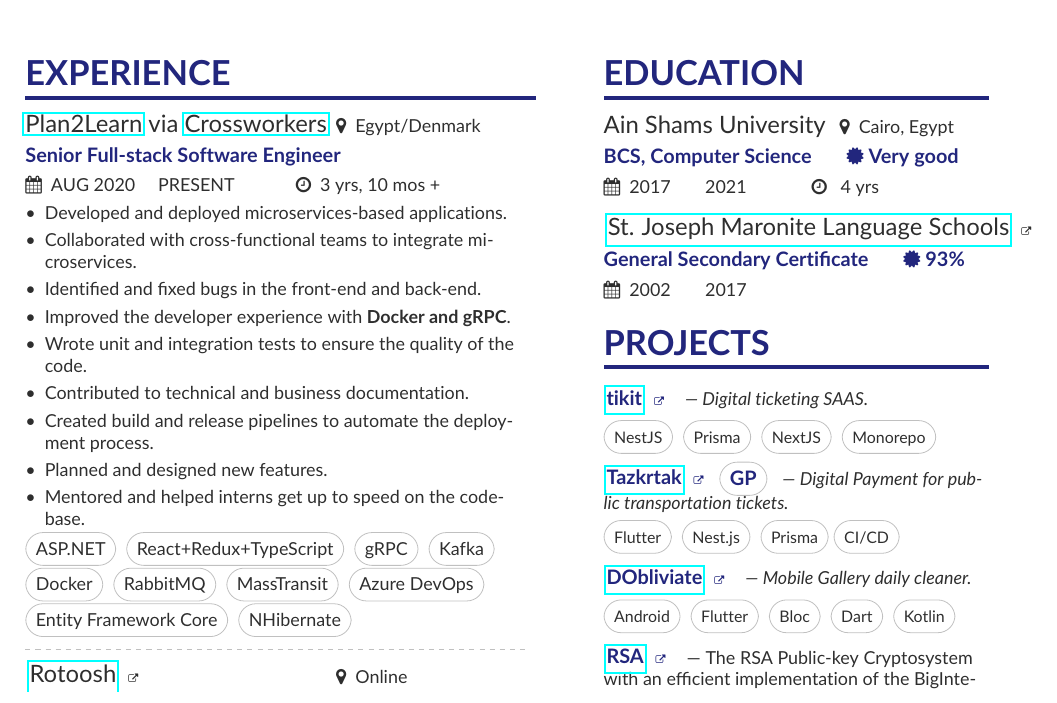
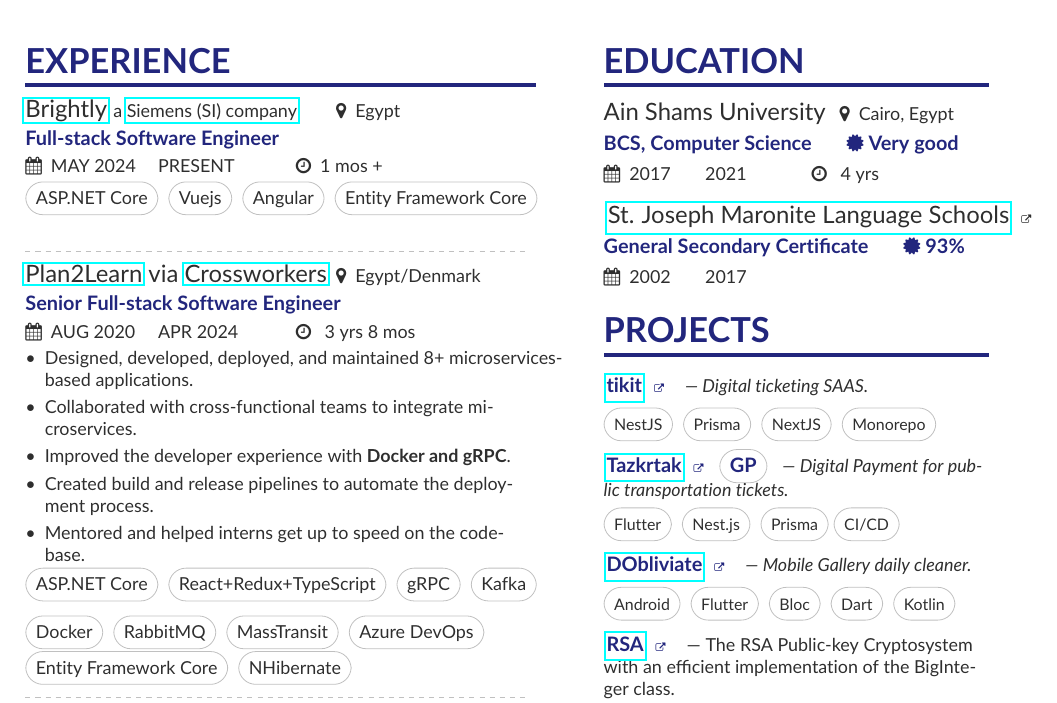
Before and after one commit to MichaelSafwatHanna/resume, a LaTeX CV (main.tex): part of the page, cut so that both start at the same text. Compiled offline with pdfLaTeX.

Commit message:
doc: add latest experience

```diff
--- a/main.tex
+++ b/main.tex
@@ -53,23 +53,27 @@
 
 \cvsection[page1sidebar]{Experience}
 
+\cvlongevent{\href{https://www.brightlysoftware.com/}{Brightly} \small{a \href{https://www.brightlysoftware.com/resources/siemens-acquires-brightly-software}{Siemens (SI) company}}}{Full-stack Software Engineer}{Egypt}
+
+\experiencePeriod{MAY 2024}{PRESENT}{}{\faClockO\hspace{0.5em}\difftoday{2024}{05}{01}}
+
+\tag{\small{ASP.NET Core}} \tag{\small{Vuejs}} \tag{\small{Angular}} \tag{\small{Entity Framework Core}}
+
+\divider
+
 \cvlongevent{\href{https://www.plan2learn.dk/}{Plan2Learn} via \href{https://crossworkers.com/}{Crossworkers}}{Senior Full-stack Software Engineer}{Egypt/Denmark}
 
-\experiencePeriod{AUG 2020}{PRESENT}{}{\faClockO\hspace{0.5em}\difftoday{2020}{08}{01}}
+\experiencePeriod{AUG 2020}{APR 2024}{}{\faClockO\hspace{0.5em}\datediff{2020}{08}{01}{2024}{04}{01}}
 
 \begin{itemize}
-  \item Developed and deployed microservices-based applications.
+  \item Designed, developed, deployed, and maintained 8+ microservices-based applications.
   \item Collaborated with cross-functional teams to integrate microservices.
-  \item Identified and fixed bugs in the front-end and back-end.
   \item Improved the developer experience with \textbf{Docker and gRPC}.
-  \item Wrote unit and integration tests to ensure the quality of the code.
-  \item Contributed to technical and business documentation.
   \item Created build and release pipelines to automate the deployment process.
-  \item Planned and designed new features.
   \item Mentored and helped interns get up to speed on the codebase.
 \end{itemize}
 
-\tag{\small{ASP.NET}} \tag{\small{React+Redux+TypeScript}} \tag{\small{gRPC}} \tag{\small{Kafka}}
+\tag{\small{ASP.NET Core}} \tag{\small{React+Redux+TypeScript}} \tag{\small{gRPC}} \tag{\small{Kafka}}
 
 \tag{\small{Docker}} \tag{\small{RabbitMQ}} \tag{\small{MassTransit}}  \tag{\small{Azure DevOps}}
 
```
